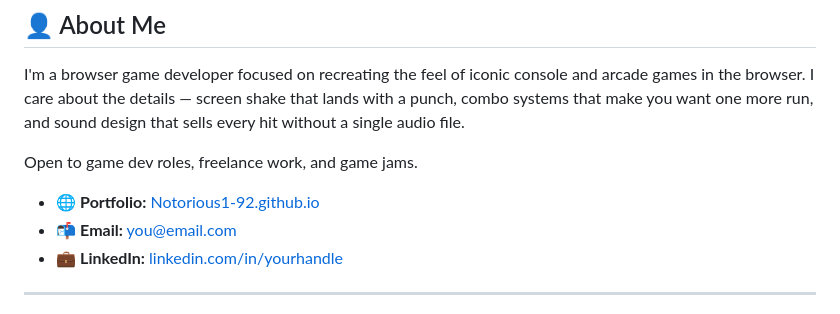
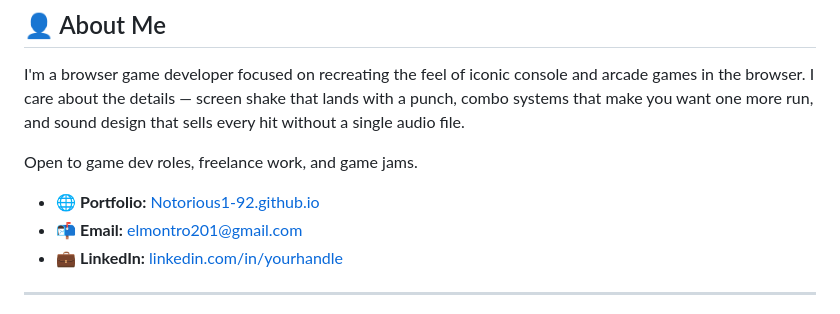
Before and after one commit to Notorious1-92/Notorious1-92.github.io, a Markdown page: README.md, the part around the change. Rendered like a GitHub page.

Commit message:
Update email address in README

```diff
--- a/README.md
+++ b/README.md
@@ -162,7 +162,7 @@ I'm a browser game developer focused on recreating the feel of iconic console an
 Open to game dev roles, freelance work, and game jams.
 
 - 🌐 **Portfolio:** [Notorious1-92.github.io](https://Notorious1-92.github.io)
-- 📬 **Email:** [you@email.com](elmontro201@gmail.com)
+- 📬 **Email:** [elmontro201@gmail.com](elmontro201@gmail.com)
 - 💼 **LinkedIn:** [linkedin.com/in/yourhandle](https://linkedin.com/in/yourhandle)
 
 ---
```
